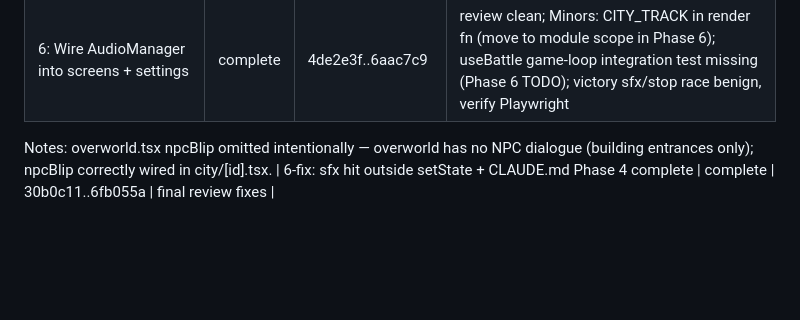
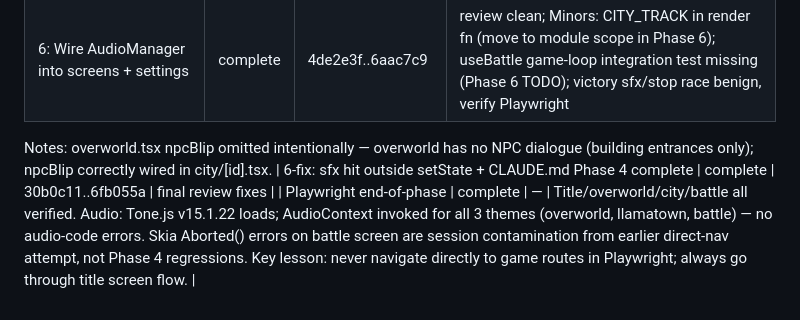
Before and after one commit to schneiderbertrandwork/llama-quest, a Markdown page: .superpowers/sdd/progress.md, the part around the change. Rendered like a GitHub page; blank space fills up the shorter version.

Commit message:
chore: record Phase 4 Playwright test results in progress ledger
Co-Authored-By: Claude Sonnet 4.6 <noreply@anthropic.com>

```diff
--- a/.superpowers/sdd/progress.md
+++ b/.superpowers/sdd/progress.md
@@ -63,3 +63,4 @@ Plan: docs/superpowers/plans/2026-06-19-llama-quest-phase3-content.md
 
 Notes: overworld.tsx npcBlip omitted intentionally — overworld has no NPC dialogue (building entrances only); npcBlip correctly wired in city/[id].tsx.
 | 6-fix: sfx hit outside setState + CLAUDE.md Phase 4 complete | complete | 30b0c11..6fb055a | final review fixes |
+| Playwright end-of-phase | complete | — | Title/overworld/city/battle all verified. Audio: Tone.js v15.1.22 loads; AudioContext invoked for all 3 themes (overworld, llamatown, battle) — no audio-code errors. Skia Aborted() errors on battle screen are session contamination from earlier direct-nav attempt, not Phase 4 regressions. Key lesson: never navigate directly to game routes in Playwright; always go through title screen flow. |
```
